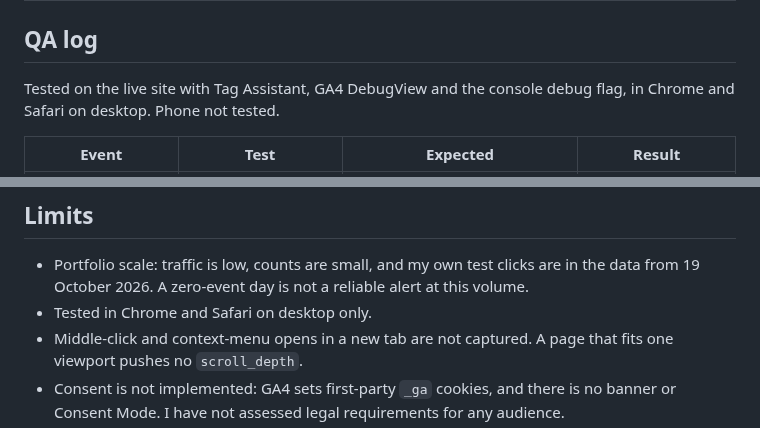
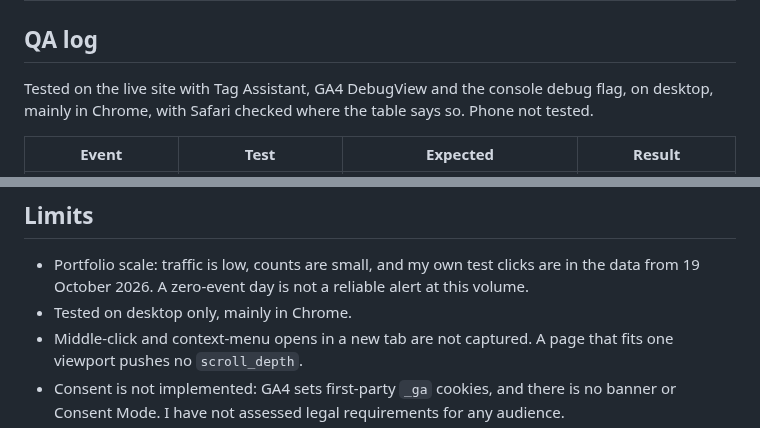
Before and after one commit to VivekDhanwada/data-analytics-portfolio, a Markdown page: 12-tracking-implementation-qa/README.md, 2 parts joined by grey strips. GitHub-like rendering.

Commit message:
Correct browser testing wording

```diff
--- a/12-tracking-implementation-qa/README.md
+++ b/12-tracking-implementation-qa/README.md
@@ -101,7 +101,7 @@ Events are pushed to `window.dataLayer` by `assets/js/tracking.js` and sent to G
 
 ## QA log
 
-Tested on the live site with Tag Assistant, GA4 DebugView and the console debug flag, in Chrome and Safari on desktop. Phone not tested.
+Tested on the live site with Tag Assistant, GA4 DebugView and the console debug flag, on desktop, mainly in Chrome, with Safari checked where the table says so. Phone not tested.
 
 | Event | Test | Expected | Result |
 |---|---|---|---|
@@ -179,7 +179,7 @@ A two-page Looker Studio report (Google now calls it Data Studio), counting from
 ## Limits
 
 - Portfolio scale: traffic is low, counts are small, and my own test clicks are in the data from 19 October 2026. A zero-event day is not a reliable alert at this volume.
-- Tested in Chrome and Safari on desktop only.
+- Tested on desktop only, mainly in Chrome.
 - Middle-click and context-menu opens in a new tab are not captured. A page that fits one viewport pushes no `scroll_depth`.
 - Consent is not implemented: GA4 sets first-party `_ga` cookies, and there is no banner or Consent Mode. I have not assessed legal requirements for any audience.
 - The GTM noscript fallback is not installed, so visitors with JavaScript disabled are not tracked.
```
